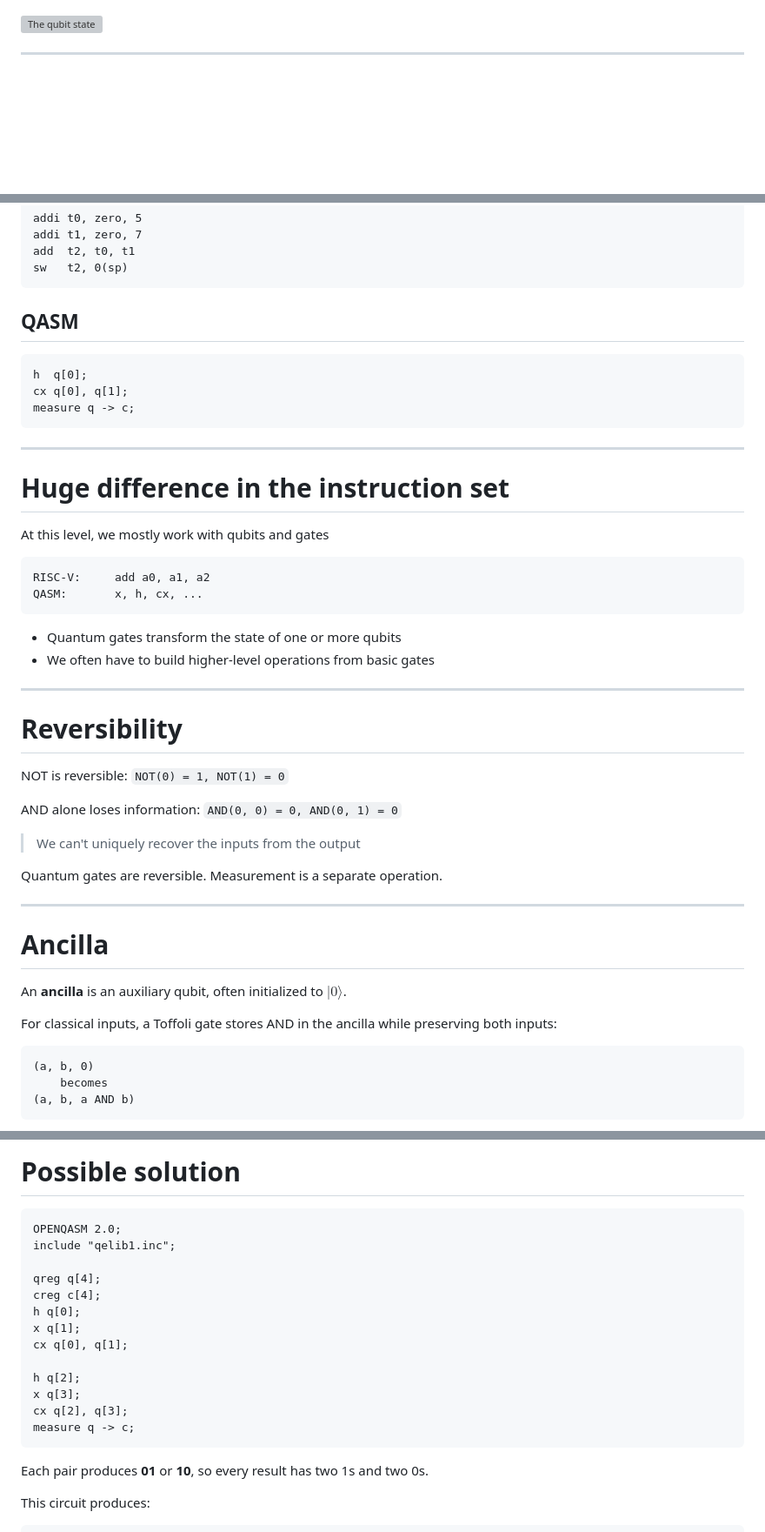
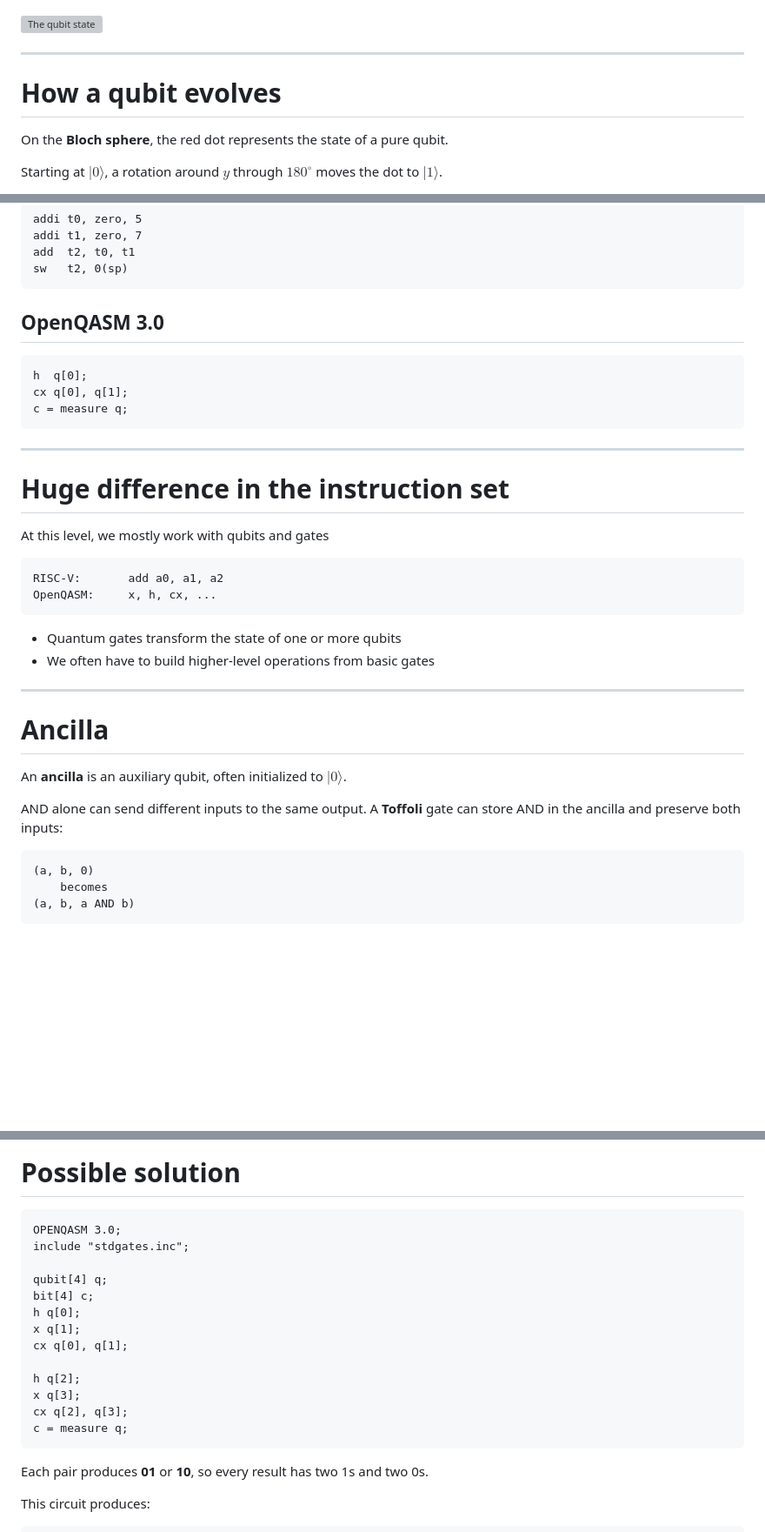
Before and after one commit to mariobifulco/QASMSeminar, a Markdown page: qasm-seminar.md, 3 parts joined by grey strips. Shown at 87% size. Rendered like a GitHub page; blank space fills up the shorter version; grey boxes are pictures that could not be loaded.

````diff
--- a/qasm-seminar.md
+++ b/qasm-seminar.md
@@ -196,3 +246,17 @@ $$|\psi\rangle = \alpha|0\rangle + \beta|1\rangle$$
 
 ---
 
+<!-- _class: compact bloch -->
+
+# How a qubit evolves
+
+<div class="columns visual">
+<div>
+
+On the **Bloch sphere**, the red dot represents the state of a pure qubit.
+
+Starting at $|0\rangle$, a rotation around $y$ through $180^\circ$ moves the dot to $|1\rangle$.
+
+</div>
+<div>
+
@@ -278,12 +364,12 @@ sw   t2, 0(sp)
 </div>
 <div>
 
-## QASM
+## OpenQASM 3.0
 
 ```qasm
 h  q[0];
 cx q[0], q[1];
-measure q -> c;
+c = measure q;
 ```
 
 </div>
@@ -296,26 +382,12 @@ measure q -> c;
 At this level, we mostly work with qubits and gates
 
 ```text
-RISC-V:     add a0, a1, a2
-QASM:       x, h, cx, ...
+RISC-V:       add a0, a1, a2
+OpenQASM:     x, h, cx, ...
 ```
 
 - Quantum gates transform the state of one or more qubits
 - We often have to build higher-level operations from basic gates
-
----
-
-<!-- _class: compact -->
-
-# Reversibility
-
-NOT is reversible: `NOT(0) = 1, NOT(1) = 0`
-
-AND alone loses information: `AND(0, 0) = 0, AND(0, 1) = 0`
-
-> We can't uniquely recover the inputs from the output
-
-Quantum gates are reversible. Measurement is a separate operation.
 
 ---
 
@@ -328,7 +400,7 @@ Quantum gates are reversible. Measurement is a separate operation.
 
 An **ancilla** is an auxiliary qubit, often initialized to $|0\rangle$.
 
-For classical inputs, a Toffoli gate stores AND in the ancilla while preserving both inputs:
+AND alone can send different inputs to the same output. A **Toffoli** gate can store AND in the ancilla and preserve both inputs:
 
 ```text
 (a, b, 0)
@@ -585,11 +717,11 @@ Valid bitstrings:
 <div>
 
 ```qasm
-OPENQASM 2.0;
-include "qelib1.inc";
+OPENQASM 3.0;
+include "stdgates.inc";
 
-qreg q[4];
-creg c[4];
+qubit[4] q;
+bit[4] c;
 h q[0];
 x q[1];
 cx q[0], q[1];
@@ -597,7 +729,7 @@ cx q[0], q[1];
 h q[2];
 x q[3];
 cx q[2], q[3];
-measure q -> c;
+c = measure q;
 ```
 
 </div>
````
Also changed, not shown: other parts of qasm-seminar.md (+151 -19 lines), img/beach.jpg (added), img/bloch-rotation.png (added), img/chimicazza.jpg (added), img/fridge.jpg (added), 3 other files.
